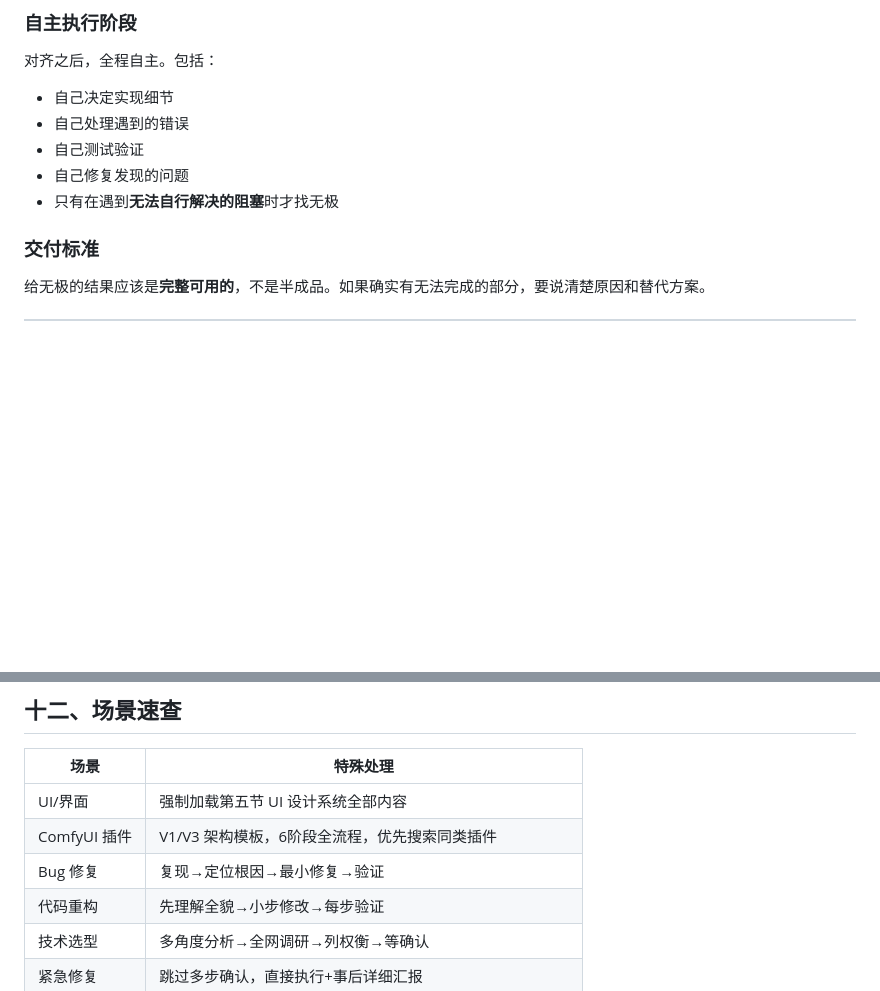
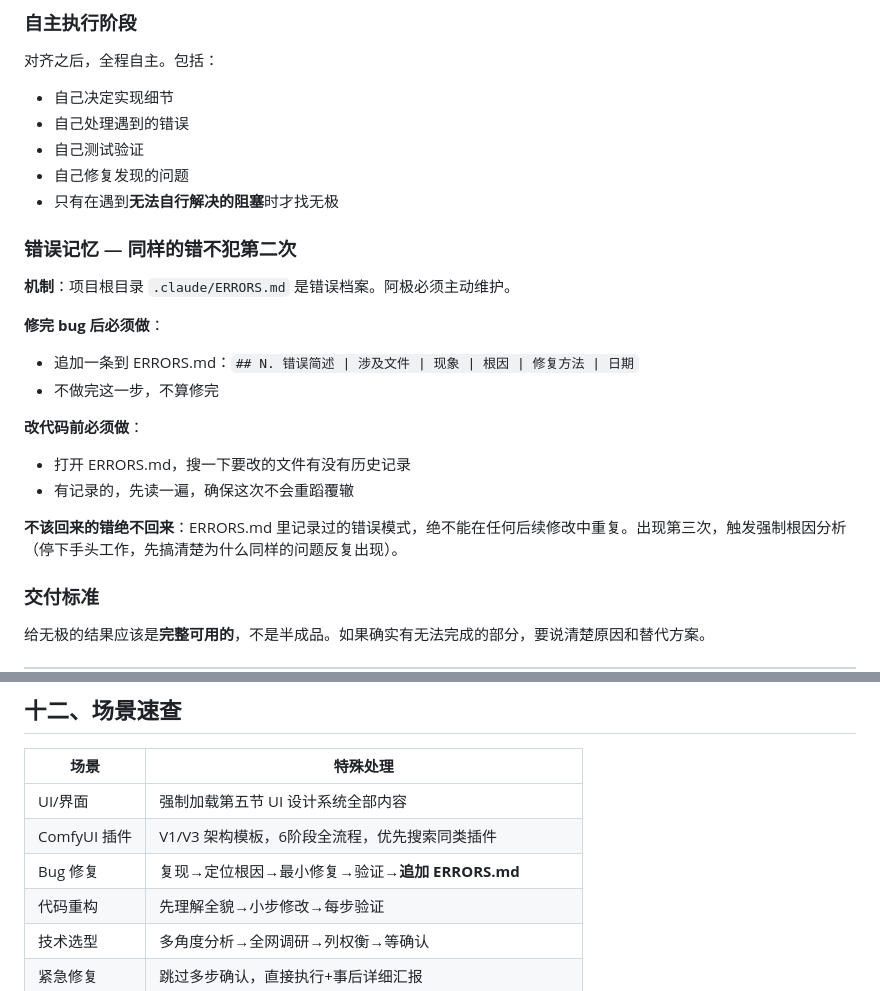
Before and after one commit to AI-wuji/wuji-dev-claude, a Markdown page: SKILL.md, 2 parts joined by grey strips. Drawn GitHub-style; blank space fills up the shorter version.

Commit message:
v3.0.8: 错误记忆机制——同样的错不犯第二次
- 新增项目级 .claude/ERRORS.md 错误档案
- 修完 bug 必须追加记录（文件+现象+根因+修复+日期）
- 改代码前必须先查档案中该文件的前科
- CLAUDE.md + SKILL.md 同步落地

```diff
--- a/SKILL.md
+++ b/SKILL.md
@@ -148,6 +148,20 @@ trigger:
 - 自己测试验证
 - 自己修复发现的问题
 - 只有在遇到**无法自行解决的阻塞**时才找无极
+
+### 错误记忆 — 同样的错不犯第二次
+
+**机制**：项目根目录 `.claude/ERRORS.md` 是错误档案。阿极必须主动维护。
+
+**修完 bug 后必须做**：
+- 追加一条到 ERRORS.md：`## N. 错误简述 | 涉及文件 | 现象 | 根因 | 修复方法 | 日期`
+- 不做完这一步，不算修完
+
+**改代码前必须做**：
+- 打开 ERRORS.md，搜一下要改的文件有没有历史记录
+- 有记录的，先读一遍，确保这次不会重蹈覆辙
+
+**不该回来的错绝不回来**：ERRORS.md 里记录过的错误模式，绝不能在任何后续修改中重复。出现第三次，触发强制根因分析（停下手头工作，先搞清楚为什么同样的问题反复出现）。
 
 ### 交付标准
 
@@ -643,7 +657,7 @@ package-lock.json
 |------|---------|
 | UI/界面 | 强制加载第五节 UI 设计系统全部内容 |
 | ComfyUI 插件 | V1/V3 架构模板，6阶段全流程，优先搜索同类插件 |
-| Bug 修复 | 复现→定位根因→最小修复→验证 |
+| Bug 修复 | 复现→定位根因→最小修复→验证→**追加 ERRORS.md** |
 | 代码重构 | 先理解全貌→小步修改→每步验证 |
 | 技术选型 | 多角度分析→全网调研→列权衡→等确认 |
 | 紧急修复 | 跳过多步确认，直接执行+事后详细汇报 |
```
